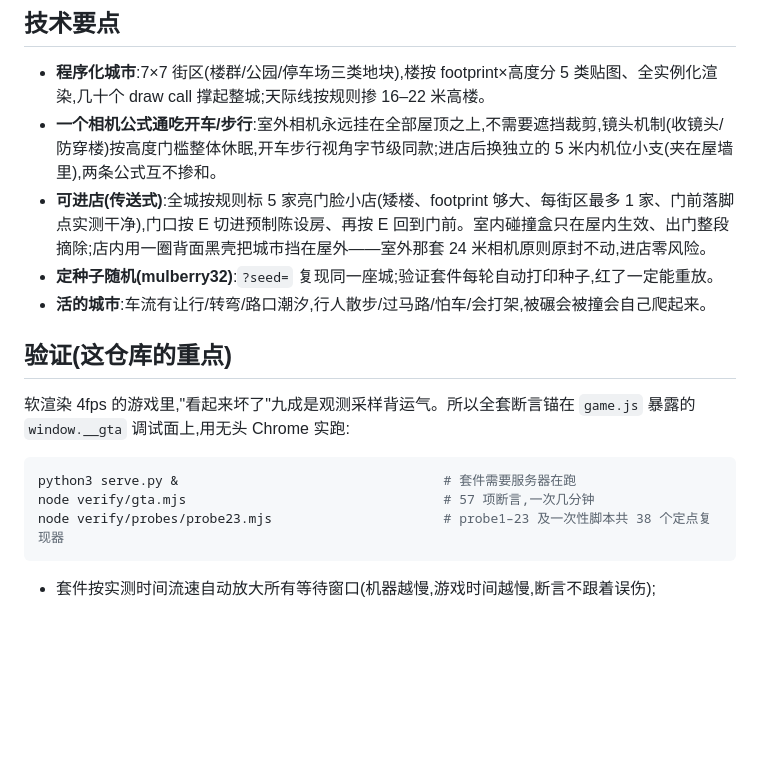
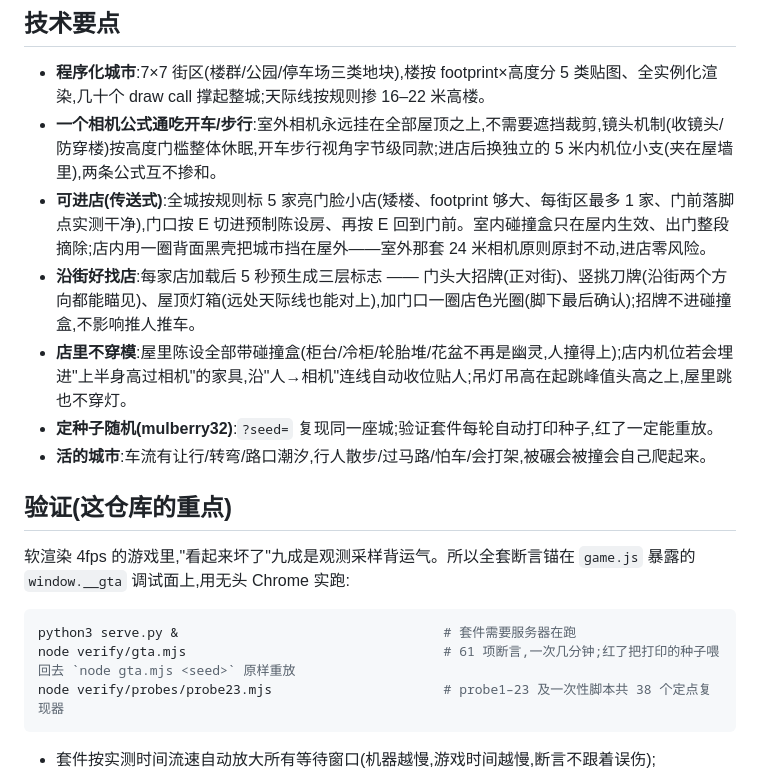
Before and after one commit to ryan1068/gta-districts, a Markdown page: README.md, the part around one of its changes. Rendered like a GitHub page; blank space fills up the shorter version.

````diff
--- a/README.md
+++ b/README.md
@@ -25,6 +33,8 @@ python3 serve.py          # 起本地服务器(默认 8017,禁缓存)
 - **程序化城市**:7×7 街区(楼群/公园/停车场三类地块),楼按 footprint×高度分 5 类贴图、全实例化渲染,几十个 draw call 撑起整城;天际线按规则掺 16–22 米高楼。
 - **一个相机公式通吃开车/步行**:室外相机永远挂在全部屋顶之上,不需要遮挡裁剪,镜头机制(收镜头/防穿楼)按高度门槛整体休眠,开车步行视角字节级同款;进店后换独立的 5 米内机位小支(夹在屋墙里),两条公式互不掺和。
 - **可进店(传送式)**:全城按规则标 5 家亮门脸小店(矮楼、footprint 够大、每街区最多 1 家、门前落脚点实测干净),门口按 E 切进预制陈设房、再按 E 回到门前。室内碰撞盒只在屋内生效、出门整段摘除;店内用一圈背面黑壳把城市挡在屋外——室外那套 24 米相机原则原封不动,进店零风险。
+- **沿街好找店**:每家店加载后 5 秒预生成三层标志 —— 门头大招牌(正对街)、竖挑刀牌(沿街两个方向都能瞄见)、屋顶灯箱(远处天际线也能对上),加门口一圈店色光圈(脚下最后确认);招牌不进碰撞盒,不影响推人推车。
+- **店里不穿模**:屋里陈设全部带碰撞盒(柜台/冷柜/轮胎堆/花盆不再是幽灵,人撞得上);店内机位若会埋进"上半身高过相机"的家具,沿"人→相机"连线自动收位贴人;吊灯吊高在起跳峰值头高之上,屋里跳也不穿灯。
 - **定种子随机(mulberry32)**:`?seed=` 复现同一座城;验证套件每轮自动打印种子,红了一定能重放。
 - **活的城市**:车流有让行/转弯/路口潮汐,行人散步/过马路/怕车/会打架,被碾会被撞会自己爬起来。
 
@@ -34,7 +44,7 @@ python3 serve.py          # 起本地服务器(默认 8017,禁缓存)
 
 ```bash
 python3 serve.py &                                  # 套件需要服务器在跑
-node verify/gta.mjs                                 # 57 项断言,一次几分钟
+node verify/gta.mjs                                 # 61 项断言,一次几分钟;红了把打印的种子喂回去 `node gta.mjs <seed>` 原样重放
 node verify/probes/probe23.mjs                      # probe1–23 及一次性脚本共 38 个定点复现器
 ```
 
````
Also changed, not shown: other parts of README.md (+8 -0 lines), docs/screenshot-shop-garage.png (added), docs/screenshot-shop-noodle.png (added), 4 other files.
